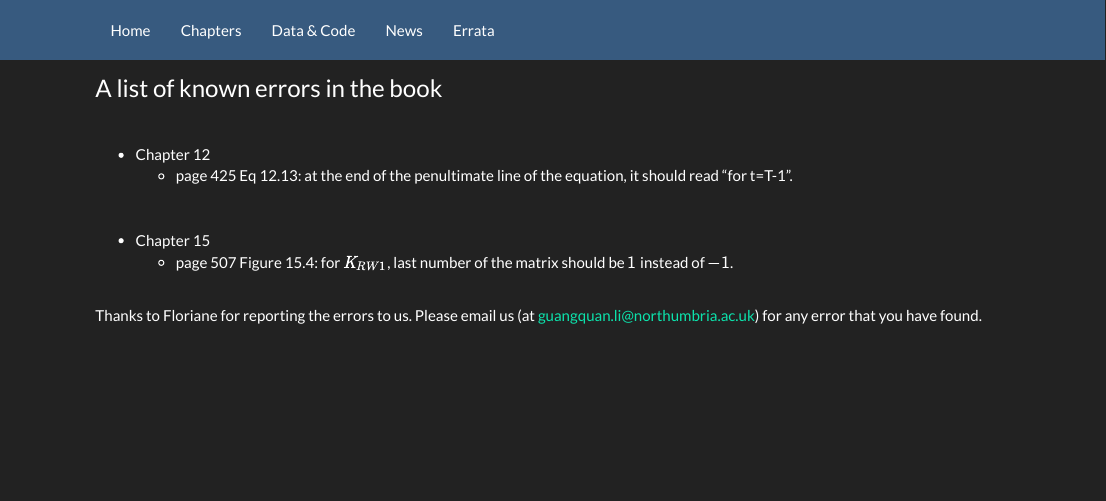
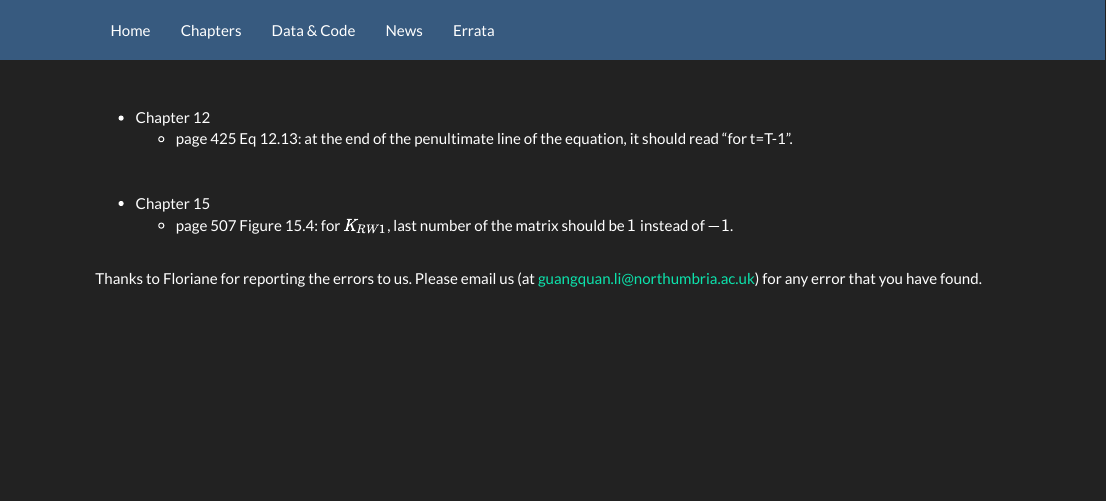
Before and after one commit to gqlNU/gqlNU.github.io, an R Markdown document (errata.Rmd): the page in a window 1100 px wide, from its top. Rendered offline with R 4.5, knitr and Pandoc, with nearby package versions; a font, style sheet, LaTeX package, included part or bibliography that could not be used is replaced or left out.

Commit message:
remove title

```diff
--- a/errata.Rmd
+++ b/errata.Rmd
@@ -1,6 +1,6 @@
 <title>Errata </title>
 
-### A list of known errors in the book
+<!-- ### A list of known errors in the book-->
 
 <br />
 
```
